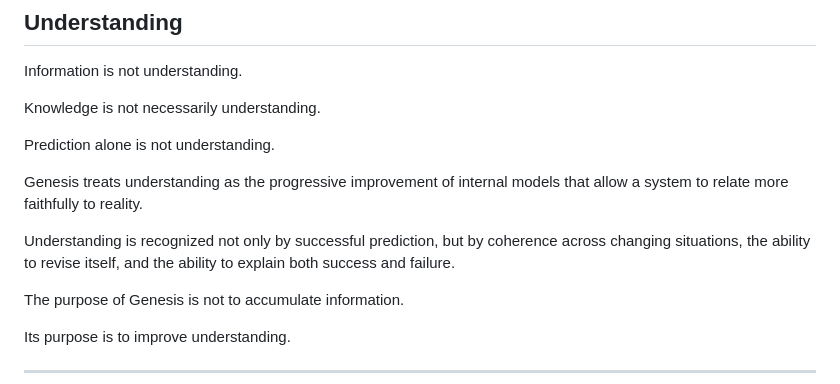
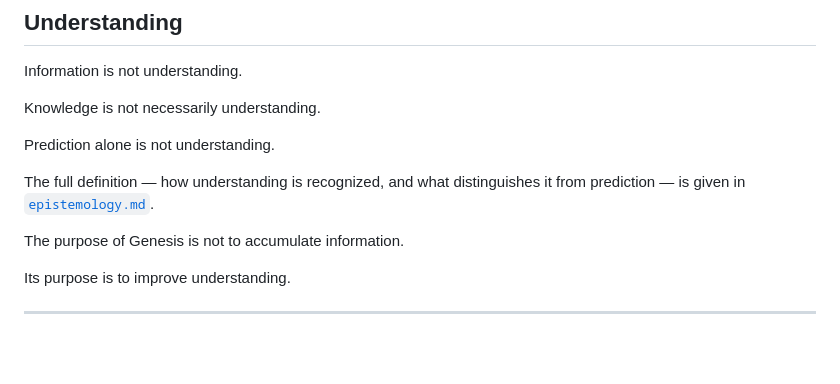
Before and after one commit to gabana-dev/genesis, a Markdown page: canon/philosophical-foundations.md, the part around the change. GitHub-like rendering; blank space fills up the shorter version.

Commit message:
Reconcile 'Understanding' between philosophical-foundations and epistemology
One-source-of-truth consolidation: epistemology.md#understanding becomes the
canonical definition (dedicated epistemology document). philosophical-
foundations.md keeps its unique framing (understanding vs. information/
knowledge/prediction, tied to Genesis's purpose) and now points to
epistemology.md for the mechanical definition instead of restating it.
No claims altered, no meaning lost, both directions cross-linked.

Co-Authored-By: Claude Opus 4.8 <noreply@anthropic.com>

```diff
--- a/canon/philosophical-foundations.md
+++ b/canon/philosophical-foundations.md
@@ -73,9 +73,7 @@ Knowledge is not necessarily understanding.
 
 Prediction alone is not understanding.
 
-Genesis treats understanding as the progressive improvement of internal models that allow a system to relate more faithfully to reality.
-
-Understanding is recognized not only by successful prediction, but by coherence across changing situations, the ability to revise itself, and the ability to explain both success and failure.
+The full definition — how understanding is recognized, and what distinguishes it from prediction — is given in [`epistemology.md`](epistemology.md#understanding).
 
 The purpose of Genesis is not to accumulate information.
 
```
Also changed, not shown: canon/epistemology.md (+2 -0 lines).
